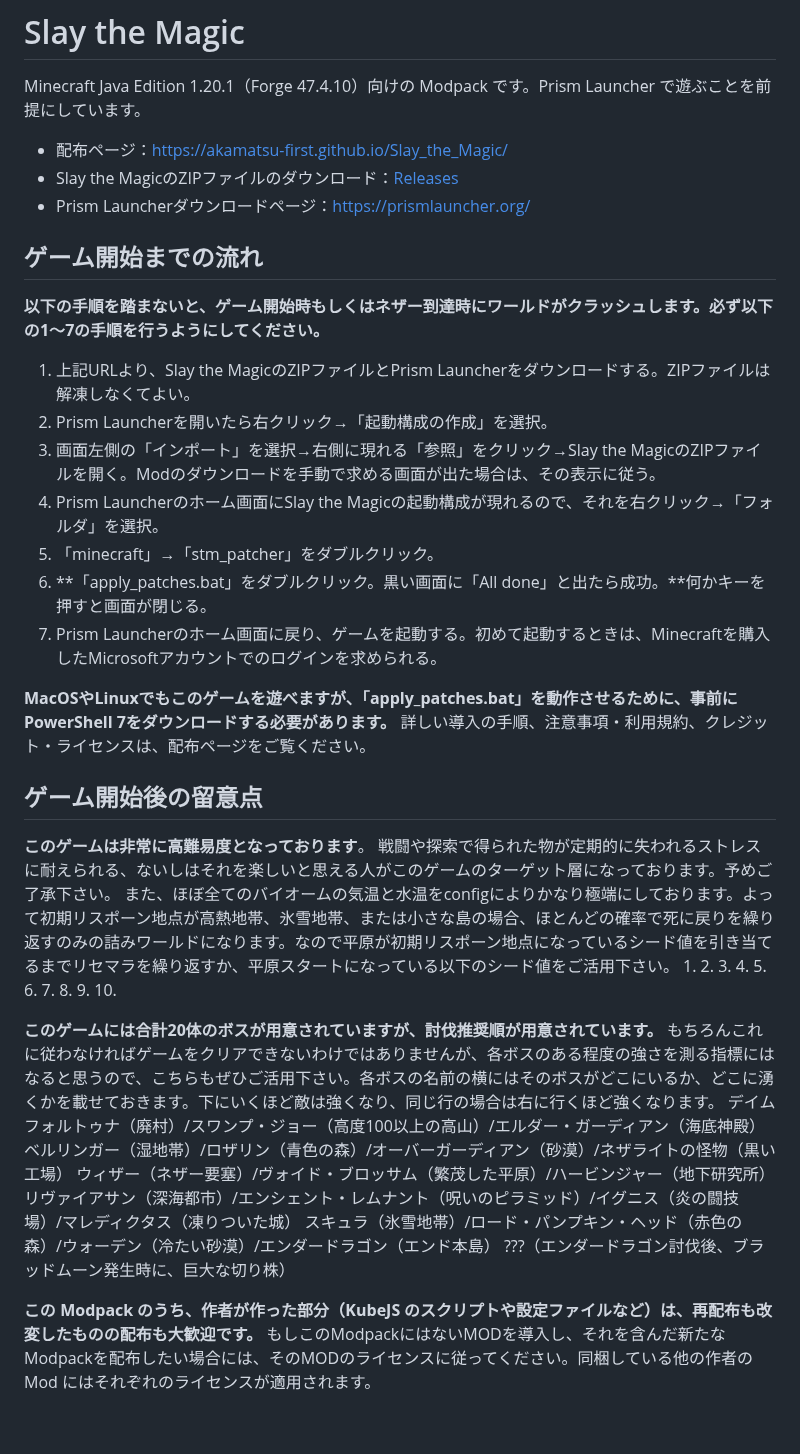
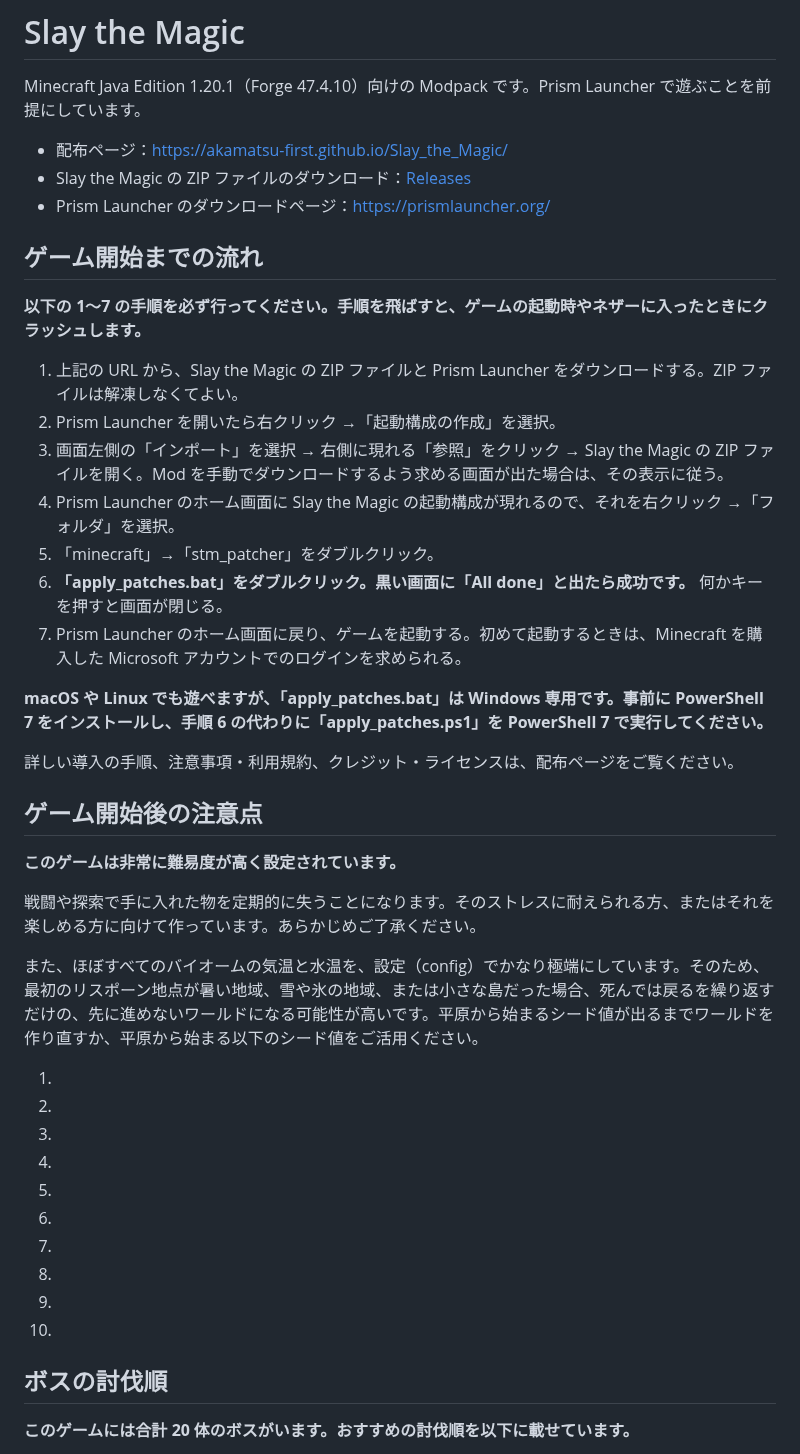
Before and after one commit to Akamatsu-First/Slay_the_Magic, a Markdown page: README.md, the part around one of its changes. GitHub-like rendering; blank space fills up the shorter version.

Commit message:
README の改行と表現を整理
- 段落の間に空行を入れ、シード値とボスの一覧をリストにして改行が反映されるように変更
- 手順の番号の抜け（6 の次が 8）を修正
- macOS・Linux 向けの説明を、apply_patches.ps1 を PowerShell 7 で実行する形に修正
- 見出しを追加し、分かりにくい言い回しを整理

Co-Authored-By: Claude Opus 5.5 <noreply@anthropic.com>
Claude-Session: https://claude.ai/code/session_01LEMxpKSVEseSgq9Hbz2P6w

```diff
--- a/README.md
+++ b/README.md
@@ -3,27 +3,33 @@
 Minecraft Java Edition 1.20.1（Forge 47.4.10）向けの Modpack です。Prism Launcher で遊ぶことを前提にしています。
 
 - 配布ページ：https://akamatsu-first.github.io/Slay_the_Magic/
-- Slay the MagicのZIPファイルのダウンロード：[Releases](https://github.com/Akamatsu-First/Slay_the_Magic/releases)
-- Prism Launcherダウンロードページ：https://prismlauncher.org/
+- Slay the Magic の ZIP ファイルのダウンロード：[Releases](https://github.com/Akamatsu-First/Slay_the_Magic/releases)
+- Prism Launcher のダウンロードページ：https://prismlauncher.org/
 
 ## ゲーム開始までの流れ
 
-**以下の手順を踏まないと、ゲーム開始時もしくはネザー到達時にワールドがクラッシュします。必ず以下の1〜7の手順を行うようにしてください。**
-1. 上記URLより、Slay the MagicのZIPファイルとPrism Launcherをダウンロードする。ZIPファイルは解凍しなくてよい。
-2. Prism Launcherを開いたら右クリック→「起動構成の作成」を選択。
-3. 画面左側の「インポート」を選択→右側に現れる「参照」をクリック→Slay the MagicのZIPファイルを開く。Modのダウンロードを手動で求める画面が出た場合は、その表示に従う。
-4. Prism Launcherのホーム画面にSlay the Magicの起動構成が現れるので、それを右クリック→「フォルダ」を選択。
+**以下の 1〜7 の手順を必ず行ってください。手順を飛ばすと、ゲームの起動時やネザーに入ったときにクラッシュします。**
+
+1. 上記の URL から、Slay the Magic の ZIP ファイルと Prism Launcher をダウンロードする。ZIP ファイルは解凍しなくてよい。
+2. Prism Launcher を開いたら右クリック →「起動構成の作成」を選択。
+3. 画面左側の「インポート」を選択 → 右側に現れる「参照」をクリック → Slay the Magic の ZIP ファイルを開く。Mod を手動でダウンロードするよう求める画面が出た場合は、その表示に従う。
+4. Prism Launcher のホーム画面に Slay the Magic の起動構成が現れるので、それを右クリック →「フォルダ」を選択。
 5. 「minecraft」→「stm_patcher」をダブルクリック。
-6. **「apply_patches.bat」をダブルクリック。黒い画面に「All done」と出たら成功。**何かキーを押すと画面が閉じる。
-8. Prism Launcherのホーム画面に戻り、ゲームを起動する。初めて起動するときは、Minecraftを購入したMicrosoftアカウントでのログインを求められる。
+6. **「apply_patches.bat」をダブルクリック。黒い画面に「All done」と出たら成功です。** 何かキーを押すと画面が閉じる。
+7. Prism Launcher のホーム画面に戻り、ゲームを起動する。初めて起動するときは、Minecraft を購入した Microsoft アカウントでのログインを求められる。
 
-**MacOSやLinuxでもこのゲームを遊べますが、「apply_patches.bat」を動作させるために、事前にPowerShell 7をダウンロードする必要があります。**
+**macOS や Linux でも遊べますが、「apply_patches.bat」は Windows 専用です。事前に PowerShell 7 をインストールし、手順 6 の代わりに「apply_patches.ps1」を PowerShell 7 で実行してください。**
+
 詳しい導入の手順、注意事項・利用規約、クレジット・ライセンスは、配布ページをご覧ください。
 
-## ゲーム開始後の留意点
-**このゲームは非常に高難易度となっております**。
-戦闘や探索で得られた物が定期的に失われるストレスに耐えられる、ないしはそれを楽しいと思える人がこのゲームのターゲット層になっております。予めご了承下さい。
-また、ほぼ全てのバイオームの気温と水温をconfigによりかなり極端にしております。よって初期リスポーン地点が高熱地帯、氷雪地帯、または小さな島の場合、ほとんどの確率で死に戻りを繰り返すのみの詰みワールドになります。なので平原が初期リスポーン地点になっているシード値を引き当てるまでリセマラを繰り返すか、平原スタートになっている以下のシード値をご活用下さい。
+## ゲーム開始後の注意点
+
+**このゲームは非常に難易度が高く設定されています。**
+
+戦闘や探索で手に入れた物を定期的に失うことになります。そのストレスに耐えられる方、またはそれを楽しめる方に向けて作っています。あらかじめご了承ください。
+
+また、ほぼすべてのバイオームの気温と水温を、設定（config）でかなり極端にしています。そのため、最初のリスポーン地点が暑い地域、雪や氷の地域、または小さな島だった場合、死んでは戻るを繰り返すだけの、先に進めないワールドになる可能性が高いです。平原から始まるシード値が出るまでワールドを作り直すか、平原から始まる以下のシード値をご活用ください。
+
 1.
 2.
 3.
@@ -35,15 +41,7 @@ Minecraft Java Edition 1.20.1（Forge 47.4.10）向けの Modpack です。Prism
 9.
 10.
 
-**このゲームには合計20体のボスが用意されていますが、討伐推奨順が用意されています。**
-もちろんこれに従わなければゲームをクリアできないわけではありませんが、各ボスのある程度の強さを測る指標にはなると思うので、こちらもぜひご活用下さい。各ボスの名前の横にはそのボスがどこにいるか、どこに湧くかを載せておきます。下にいくほど敵は強くなり、同じ行の場合は右に行くほど強くなります。
-デイムフォルトゥナ（廃村）/スワンプ・ジョー（高度100以上の高山）/エルダー・ガーディアン（海底神殿）
-ベルリンガー（湿地帯）/ロザリン（青色の森）/オーバーガーディアン（砂漠）/ネザライトの怪物（黒い工場）
-ウィザー（ネザー要塞）/ヴォイド・ブロッサム（繁茂した平原）/ハービンジャー（地下研究所）
-リヴァイアサン（深海都市）/エンシェント・レムナント（呪いのピラミッド）/イグニス（炎の闘技場）/マレディクタス（凍りついた城）
-スキュラ（氷雪地帯）/ロード・パンプキン・ヘッド（赤色の森）/ウォーデン（冷たい砂漠）/エンダードラゴン（エンド本島）
-???（エンダードラゴン討伐後、ブラッドムーン発生時に、巨大な切り株）
+## ボスの討伐順
 
-**この Modpack のうち、作者が作った部分（KubeJS のスクリプトや設定ファイルなど）は、再配布も改変したものの配布も大歓迎です。**
-もしこのModpackにはないMODを導入し、それを含んだ新たなModpackを配布したい場合には、そのMODのライセンスに従ってください。同梱している他の作者の Mod にはそれぞれのライセンスが適用されます。
+**このゲームには合計 20 体のボスがいます。おすすめの討伐順を以下に載せています。**
 
```
Also changed, not shown: other parts of README.md (+16 -0 lines).
